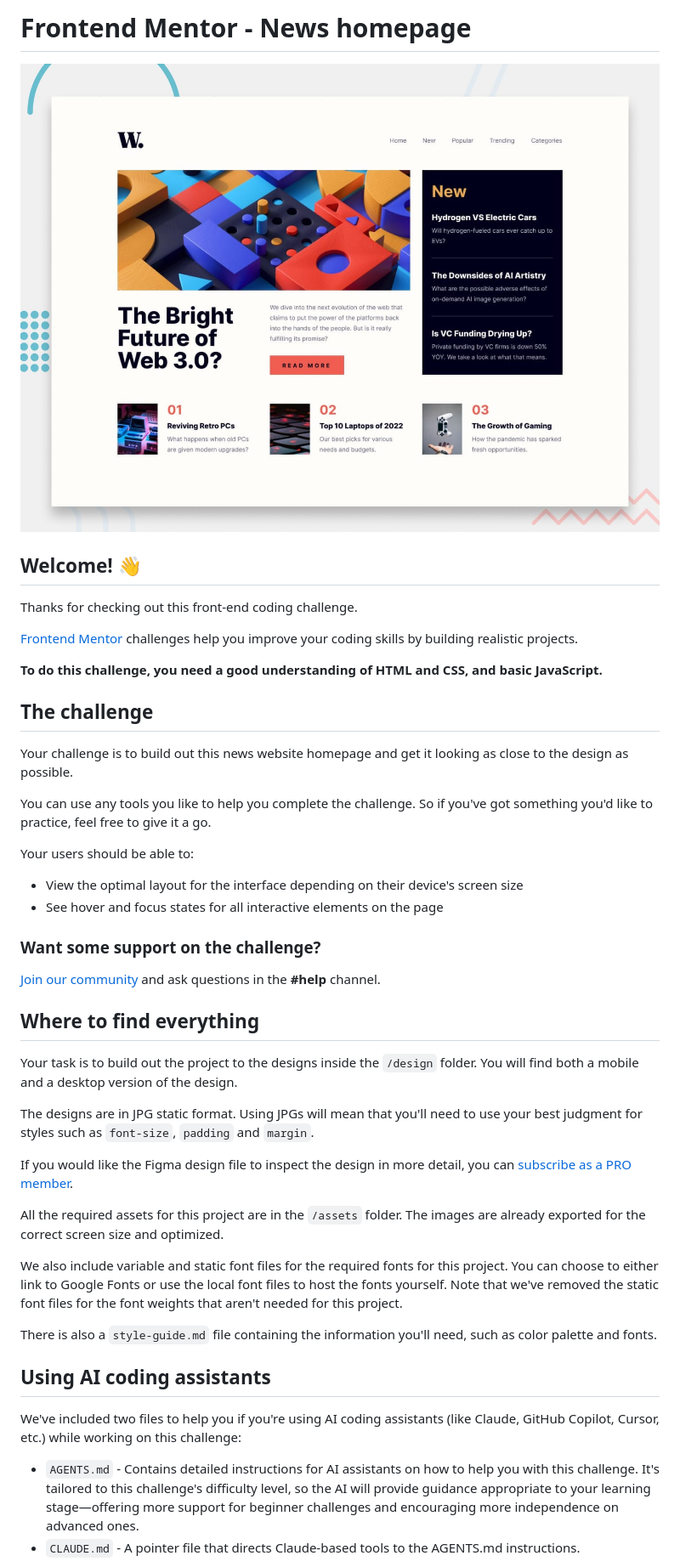
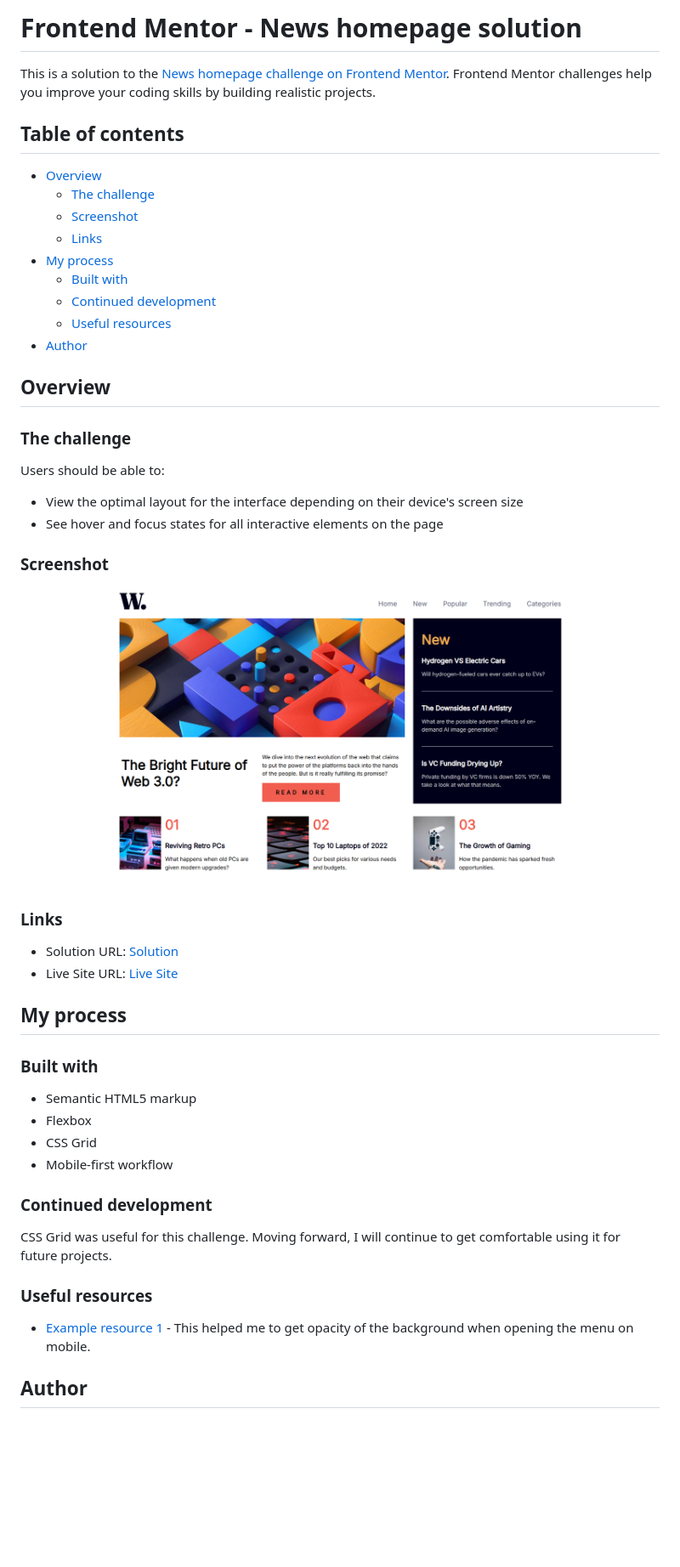
Before and after one commit to CertIanS/news-homepage, a Markdown page: README.md, the part around the change printed below. Shown: that part at 85% size. GitHub-like rendering; pictures changed too: screenshot.png (added); blank space fills up the shorter version.

```diff
--- a/README.md
+++ b/README.md
@@ -1,48 +1,53 @@
-# Frontend Mentor - News homepage
+# Frontend Mentor - News homepage solution
 
-![Design preview for the News homepage coding challenge](preview.jpg)
+This is a solution to the [News homepage challenge on Frontend Mentor](https://www.frontendmentor.io/challenges/news-homepage-H6SWTa1MFl). Frontend Mentor challenges help you improve your coding skills by building realistic projects.
 
-## Welcome! 👋
+## Table of contents
 
-Thanks for checking out this front-end coding challenge.
+- [Overview](#overview)
+  - [The challenge](#the-challenge)
+  - [Screenshot](#screenshot)
+  - [Links](#links)
+- [My process](#my-process)
+  - [Built with](#built-with)
+  - [Continued development](#continued-development)
+  - [Useful resources](#useful-resources)
+- [Author](#author)
 
-[Frontend Mentor](https://www.frontendmentor.io) challenges help you improve your coding skills by building realistic projects.
+## Overview
 
-**To do this challenge, you need a good understanding of HTML and CSS, and basic JavaScript.**
+### The challenge
 
-## The challenge
-
-Your challenge is to build out this news website homepage and get it looking as close to the design as possible.
-
-You can use any tools you like to help you complete the challenge. So if you've got something you'd like to practice, feel free to give it a go.
-
-Your users should be able to:
+Users should be able to:
 
 - View the optimal layout for the interface depending on their device's screen size
 - See hover and focus states for all interactive elements on the page
 
-### Want some support on the challenge?
+### Screenshot
 
-[Join our community](https://www.frontendmentor.io/community) and ask questions in the **#help** channel.
+![](./screenshot.png)
 
-## Where to find everything
+### Links
 
-Your task is to build out the project to the designs inside the `/design` folder. You will find both a mobile and a desktop version of the design.
+- Solution URL: [Solution](https://github.com/CertIanS/news-homepage)
+- Live Site URL: [Live Site](https://certians.github.io/news-homepage/)
 
-The designs are in JPG static format. Using JPGs will mean that you'll need to use your best judgment for styles such as `font-size`, `padding` and `margin`.
+## My process
 
-If you would like the Figma design file to inspect the design in more detail, you can [subscribe as a PRO member](https://www.frontendmentor.io/pro).
+### Built with
 
-All the required assets for this project are in the `/assets` folder. The images are already exported for the correct screen size and optimized.
+- Semantic HTML5 markup
+- Flexbox
+- CSS Grid
+- Mobile-first workflow
 
-We also include variable and static font files for the required fonts for this project. You can choose to either link to Google Fonts or use the local font files to host the fonts yourself. Note that we've removed the static font files for the font weights that aren't needed for this project.
+### Continued development
 
-There is also a `style-guide.md` file containing the information you'll need, such as color palette and fonts.
+CSS Grid was useful for this challenge. Moving forward, I will continue to get comfortable using it for future projects.
 
-## Using AI coding assistants
+### Useful resources
 
-We've included two files to help you if you're using AI coding assistants (like Claude, GitHub Copilot, Cursor, etc.) while working on this challenge:
+- [Example resource 1](https://medium.com/@ecastille924/css-background-opacity-trick-5ebdbec33b19) - This helped me to get opacity of the background when opening the menu on mobile.
 
-- `AGENTS.md` - Contains detailed instructions for AI assistants on how to help you with this challenge. It's tailored to this challenge's difficulty level, so the AI will provide guidance appropriate to your learning stage—offering more support for beginner challenges and encouraging more independence on advanced ones.
-- `CLAUDE.md` - A pointer file that directs Claude-based tools to the AGENTS.md instructions.
+## Author
 
```
Also changed, not shown: other parts of README.md (+1 -59 lines), README-template.md (deleted, +0 -122 lines), 2 other files.
